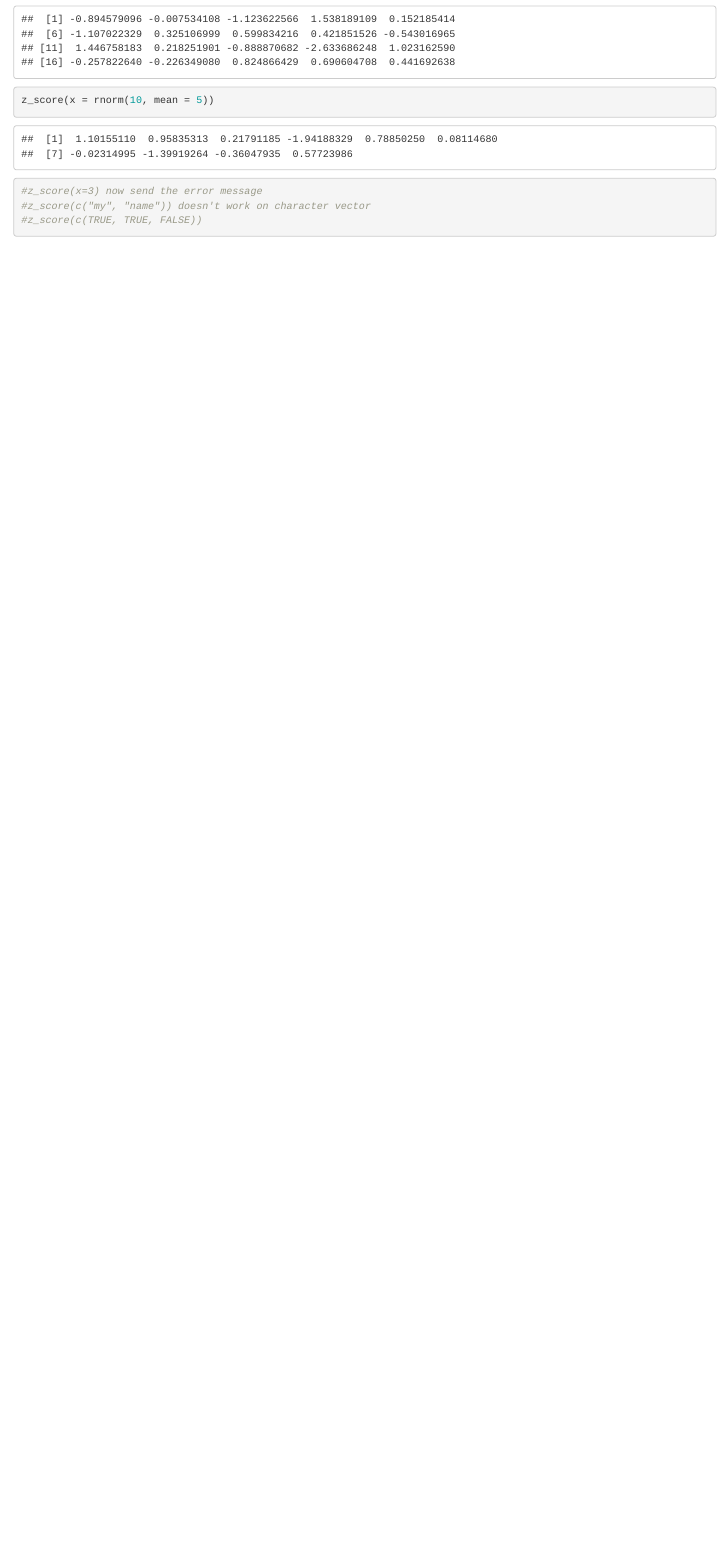
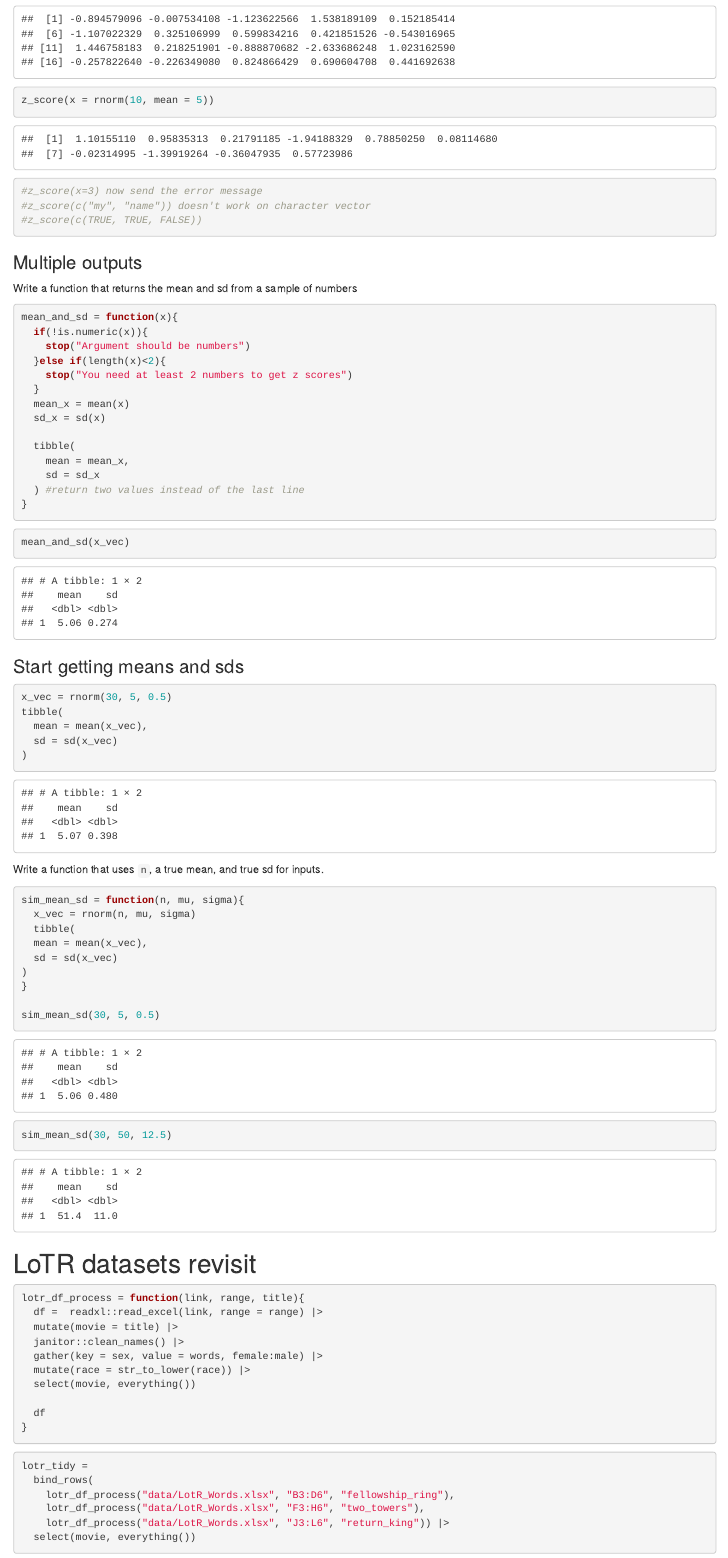
Before and after one commit to JasmineZ-yz4720/p8105_-iteration, an R Markdown document (writing_functions.Rmd): the page in a window 1100 px wide, from 700 px down. The pictures show the output file writing_functions.html that the author committed with the source, opened offline.

Commit message:
10/26 lecture code

````diff
--- a/writing_functions.Rmd
+++ b/writing_functions.Rmd
@@ -41,3 +41,71 @@ z_score(x = rnorm(10, mean = 5))
 #z_score(c("my", "name")) doesn't work on character vector
 #z_score(c(TRUE, TRUE, FALSE))
 ```
+
+### Multiple outputs
+Write a function that returns the mean and sd from a sample of numbers
+```{r}
+mean_and_sd = function(x){
+  if(!is.numeric(x)){
+    stop("Argument should be numbers")
+  }else if(length(x)<2){
+    stop("You need at least 2 numbers to get z scores")
+  }
+  mean_x = mean(x)
+  sd_x = sd(x)
+
+  tibble(
+    mean = mean_x,
+    sd = sd_x
+  ) #return two values instead of the last line
+}
+```
+
+```{r}
+mean_and_sd(x_vec)
+```
+
+### Start getting means and sds
+```{r}
+x_vec = rnorm(30, 5, 0.5)
+tibble(
+  mean = mean(x_vec),
+  sd = sd(x_vec)
+)
+```
+
+Write a function that uses `n`, a true mean, and true sd for inputs.
+```{r}
+sim_mean_sd = function(n, mu, sigma){
+  x_vec = rnorm(n, mu, sigma)
+  tibble(
+  mean = mean(x_vec),
+  sd = sd(x_vec)
+)
+}
+
+sim_mean_sd(30, 5, 0.5)
+sim_mean_sd(30, 50, 12.5)
+```
+
+# LoTR datasets revisit
+```{r}
+lotr_df_process = function(link, range, title){
+  df =  readxl::read_excel(link, range = range) |>
+  mutate(movie = title) |>
+  janitor::clean_names() |>
+  gather(key = sex, value = words, female:male) |>
+  mutate(race = str_to_lower(race)) |>
+  select(movie, everything())
+
+  df
+}
+```
+
+```{r}
+lotr_tidy =
+  bind_rows(
+    lotr_df_process("data/LotR_Words.xlsx", "B3:D6", "fellowship_ring"),
+    lotr_df_process("data/LotR_Words.xlsx", "F3:H6", "two_towers"),
+    lotr_df_process("data/LotR_Words.xlsx", "J3:L6", "return_king")) |>
+  select(movie, everything())
````
Also changed, not shown: data/LotR_Words.xlsx (added), writing_functions.html, writing_functions.Rmd (38 more changed lines), 1 other file.
